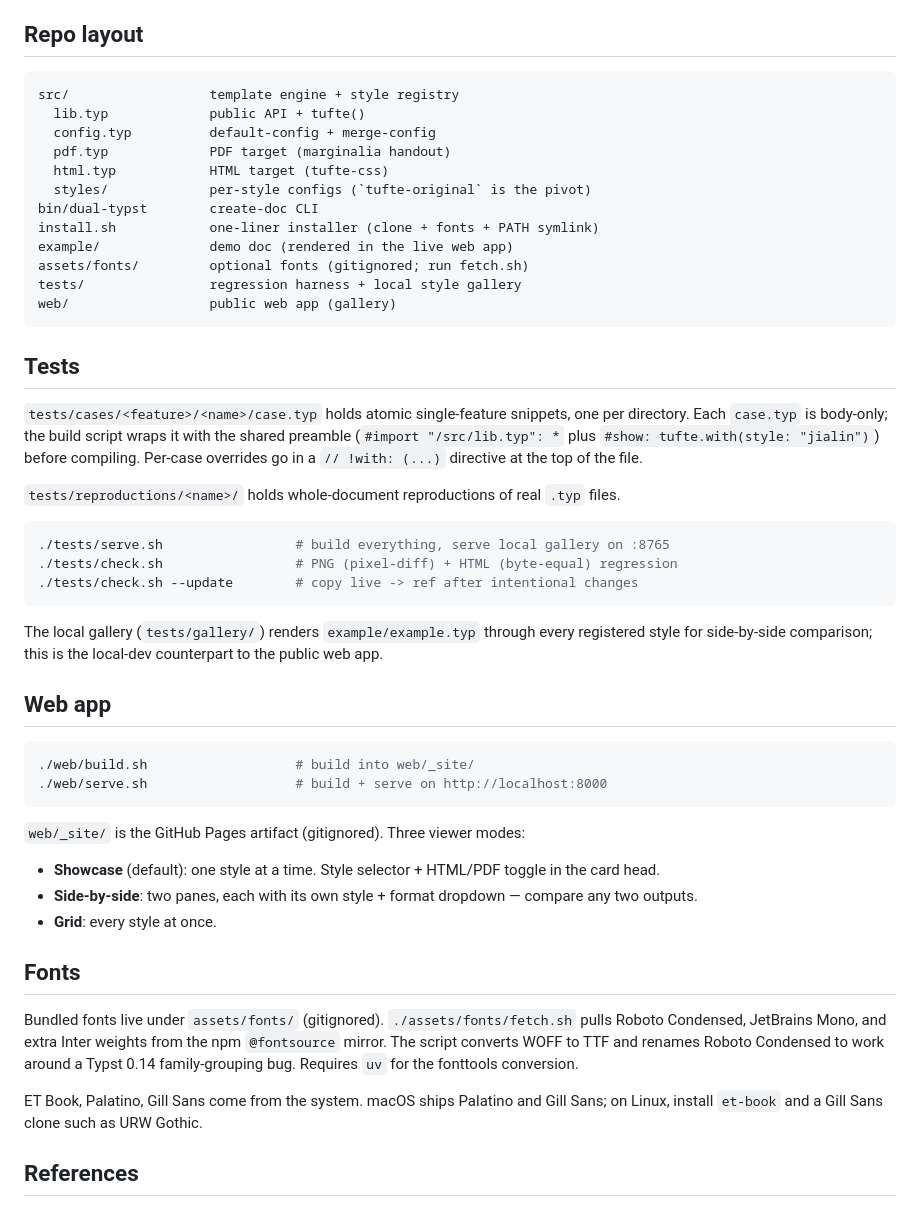
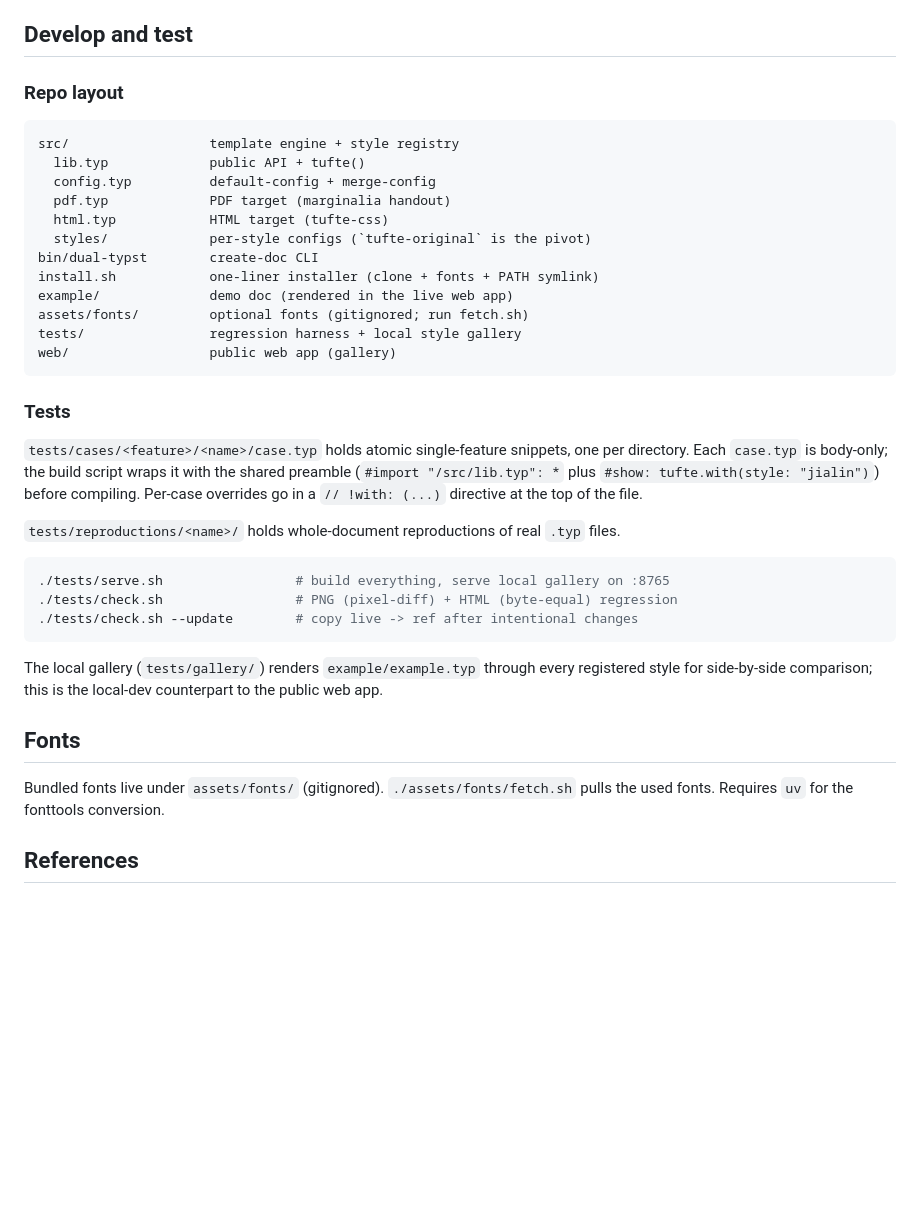
Before and after one commit to LuxxxLucy/dual-tufte-typst, a Markdown page: README.md, the part around one of its changes. Drawn GitHub-style; blank space fills up the shorter version.

````diff
--- a/README.md
+++ b/README.md
@@ -229,7 +208,9 @@ Upstream-blocked or shipped trade-offs, not bugs.
 - **HTML CeTZ / drawables.** HTML target drops raw frames. Wrap canvases in `diagram(...)` to emit them as inline SVG.
 - **HTML TOC.** Anchors are positional (`h-1`, `h-2`, ...), not semantic slugs.
 
-## Repo layout
+## Develop and test
+
+### Repo layout
 
 ```
 src/                  template engine + style registry
@@ -246,7 +227,7 @@ tests/                regression harness + local style gallery
 web/                  public web app (gallery)
 ```
 
-## Tests
+### Tests
 
 `tests/cases/<feature>/<name>/case.typ` holds atomic single-feature snippets, one per directory. Each `case.typ` is body-only; the build script wraps it with the shared preamble (`#import "/src/lib.typ": *` plus `#show: tufte.with(style: "jialin")`) before compiling. Per-case overrides go in a `// !with: (...)` directive at the top of the file.
 
@@ -260,24 +241,9 @@ web/                  public web app (gallery)
 
 The local gallery (`tests/gallery/`) renders `example/example.typ` through every registered style for side-by-side comparison; this is the local-dev counterpart to the public web app.
 
-## Web app
-
-```bash
-./web/build.sh                   # build into web/_site/
-./web/serve.sh                   # build + serve on http://localhost:8000
-```
-
-`web/_site/` is the GitHub Pages artifact (gitignored). Three viewer modes:
-
-- **Showcase** (default): one style at a time. Style selector + HTML/PDF toggle in the card head.
-- **Side-by-side**: two panes, each with its own style + format dropdown — compare any two outputs.
-- **Grid**: every style at once.
-
 ## Fonts
 
-Bundled fonts live under `assets/fonts/` (gitignored). `./assets/fonts/fetch.sh` pulls Roboto Condensed, JetBrains Mono, and extra Inter weights from the npm `@fontsource` mirror. The script converts WOFF to TTF and renames Roboto Condensed to work around a Typst 0.14 family-grouping bug. Requires `uv` for the fonttools conversion.
-
-ET Book, Palatino, Gill Sans come from the system. macOS ships Palatino and Gill Sans; on Linux, install `et-book` and a Gill Sans clone such as URW Gothic.
+Bundled fonts live under `assets/fonts/` (gitignored). `./assets/fonts/fetch.sh` pulls the used fonts. Requires `uv` for the fonttools conversion.
 
 ## References
 
````
Also changed, not shown: other parts of README.md (+26 -47 lines).
